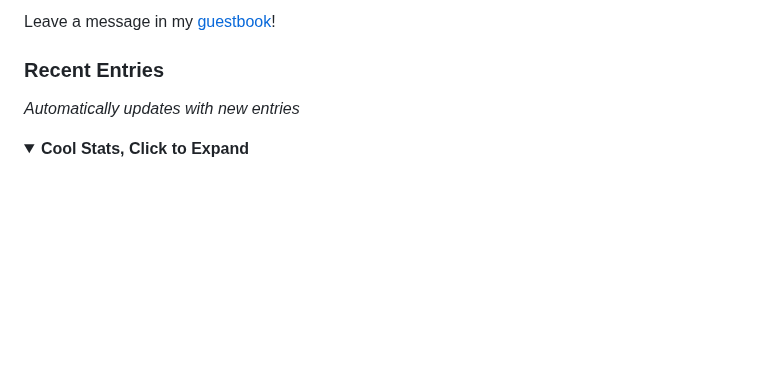
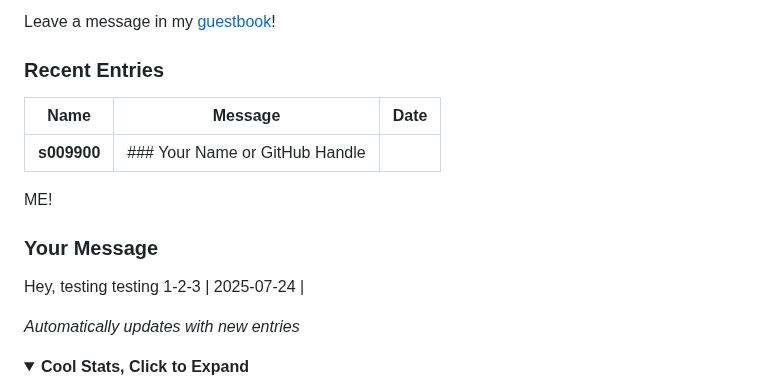
Before and after one commit to s009900/s009900, a Markdown page: README.md, the part around the change. Rendered like a GitHub page; folded sections open; blank space fills up the shorter version.

Commit message:
chore: add guestbook entry by s009900

```diff
--- a/README.md
+++ b/README.md
@@ -10,7 +10,15 @@ Leave a message in my [guestbook](https://github.com/s009900/s009900/issues/new?
 ### Recent Entries
 
 <!-- GUESTBOOK:START -->
+| Name | Message | Date |
+|------|---------|------|
+| **s009900** | ### Your Name or GitHub Handle
 
+ME!
+
+### Your Message
+
+Hey, testing testing 1-2-3 | 2025-07-24 |
 <!-- GUESTBOOK:END -->
 
 _Automatically updates with new entries_
```
